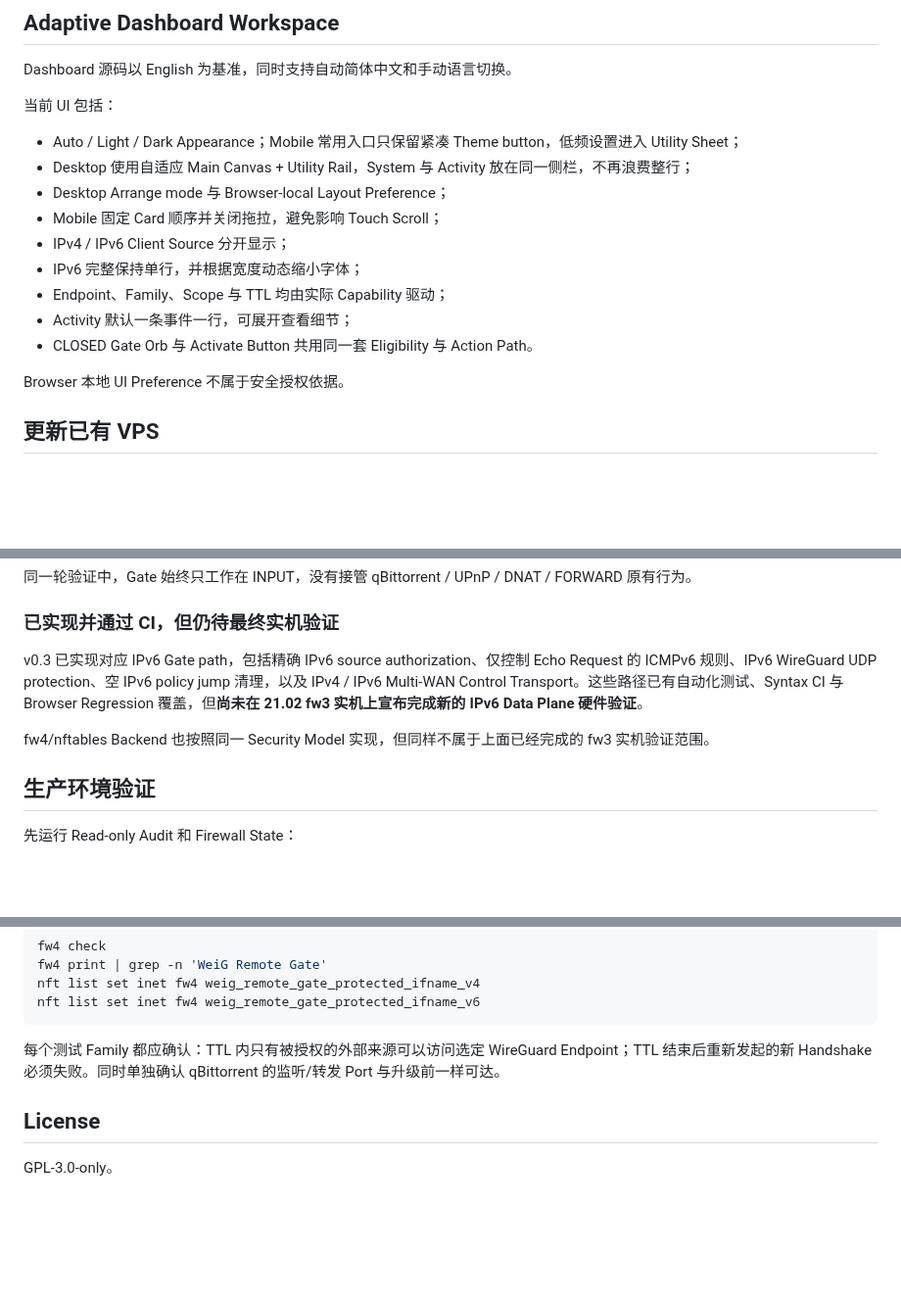
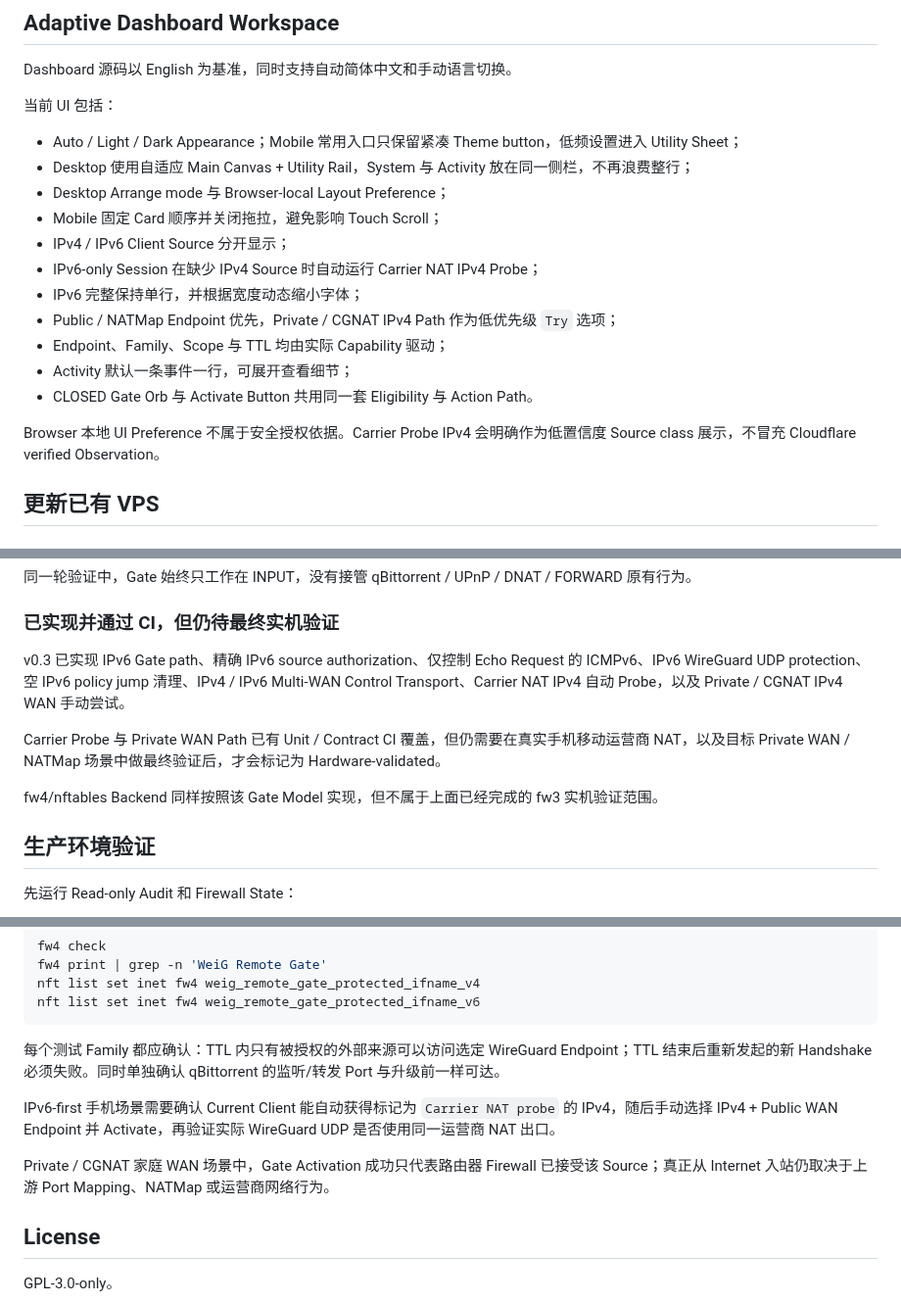
Before and after one commit to weigefenxiang/WeiG-Remote-Gate, a Markdown page: translations/README.zh-CN.md, 3 parts joined by grey strips. Shown at 98% size. GitHub-like rendering; blank space fills up the shorter version.

```diff
--- a/translations/README.zh-CN.md
+++ b/translations/README.zh-CN.md
@@ -170,12 +186,14 @@ Dashboard 源码以 English 为基准，同时支持自动简体中文和手动
 - Desktop Arrange mode 与 Browser-local Layout Preference；
 - Mobile 固定 Card 顺序并关闭拖拉，避免影响 Touch Scroll；
 - IPv4 / IPv6 Client Source 分开显示；
+- IPv6-only Session 在缺少 IPv4 Source 时自动运行 Carrier NAT IPv4 Probe；
 - IPv6 完整保持单行，并根据宽度动态缩小字体；
+- Public / NATMap Endpoint 优先，Private / CGNAT IPv4 Path 作为低优先级 `Try` 选项；
 - Endpoint、Family、Scope 与 TTL 均由实际 Capability 驱动；
 - Activity 默认一条事件一行，可展开查看细节；
 - CLOSED Gate Orb 与 Activate Button 共用同一套 Eligibility 与 Action Path。
 
-Browser 本地 UI Preference 不属于安全授权依据。
+Browser 本地 UI Preference 不属于安全授权依据。Carrier Probe IPv4 会明确作为低置信度 Source class 展示，不冒充 Cloudflare verified Observation。
 
 ## 更新已有 VPS
 
@@ -240,9 +258,11 @@ TTL EXPIRED
 
 ### 已实现并通过 CI，但仍待最终实机验证
 
-v0.3 已实现对应 IPv6 Gate path，包括精确 IPv6 source authorization、仅控制 Echo Request 的 ICMPv6 规则、IPv6 WireGuard UDP protection、空 IPv6 policy jump 清理，以及 IPv4 / IPv6 Multi-WAN Control Transport。这些路径已有自动化测试、Syntax CI 与 Browser Regression 覆盖，但**尚未在 21.02 fw3 实机上宣布完成新的 IPv6 Data Plane 硬件验证**。
+v0.3 已实现 IPv6 Gate path、精确 IPv6 source authorization、仅控制 Echo Request 的 ICMPv6、IPv6 WireGuard UDP protection、空 IPv6 policy jump 清理、IPv4 / IPv6 Multi-WAN Control Transport、Carrier NAT IPv4 自动 Probe，以及 Private / CGNAT IPv4 WAN 手动尝试。
 
-fw4/nftables Backend 也按照同一 Security Model 实现，但同样不属于上面已经完成的 fw3 实机验证范围。
+Carrier Probe 与 Private WAN Path 已有 Unit / Contract CI 覆盖，但仍需要在真实手机移动运营商 NAT，以及目标 Private WAN / NATMap 场景中做最终验证后，才会标记为 Hardware-validated。
+
+fw4/nftables Backend 同样按照该 Gate Model 实现，但不属于上面已经完成的 fw3 实机验证范围。
 
 ## 生产环境验证
 
@@ -281,6 +301,10 @@ nft list set inet fw4 weig_remote_gate_protected_ifname_v6
 
 每个测试 Family 都应确认：TTL 内只有被授权的外部来源可以访问选定 WireGuard Endpoint；TTL 结束后重新发起的新 Handshake 必须失败。同时单独确认 qBittorrent 的监听/转发 Port 与升级前一样可达。
 
+IPv6-first 手机场景需要确认 Current Client 能自动获得标记为 `Carrier NAT probe` 的 IPv4，随后手动选择 IPv4 + Public WAN Endpoint 并 Activate，再验证实际 WireGuard UDP 是否使用同一运营商 NAT 出口。
+
+Private / CGNAT 家庭 WAN 场景中，Gate Activation 成功只代表路由器 Firewall 已接受该 Source；真正从 Internet 入站仍取决于上游 Port Mapping、NATMap 或运营商网络行为。
+
 ## License
 
 GPL-3.0-only。
```
Also changed, not shown: other parts of translations/README.zh-CN.md (+26 -10 lines).
